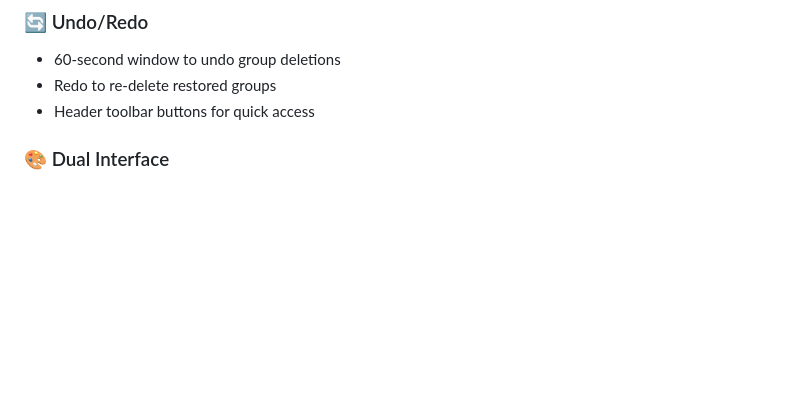
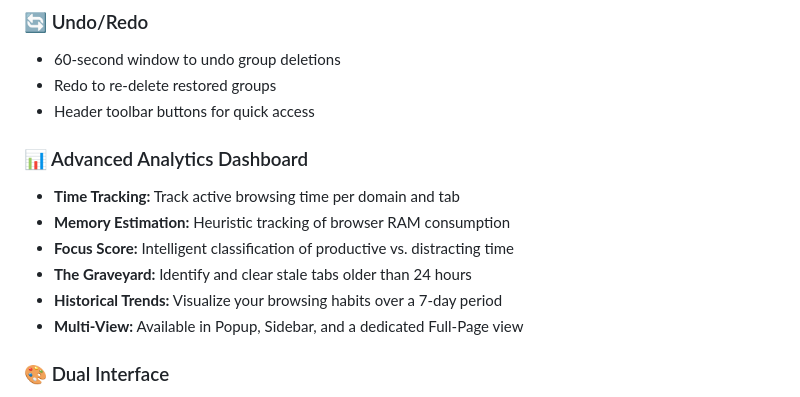
Before and after one commit to Aashu-Adhikari/TabSense, a Markdown page: README.md, the part around the change. GitHub-like rendering; blank space fills up the shorter version.

```diff
--- a/README.md
+++ b/README.md
@@ -40,6 +40,14 @@ An intelligent Chrome extension that uses AI to automatically organize and manag
 - 60-second window to undo group deletions
 - Redo to re-delete restored groups
 - Header toolbar buttons for quick access
+
+### 📊 Advanced Analytics Dashboard
+- **Time Tracking:** Track active browsing time per domain and tab
+- **Memory Estimation:** Heuristic tracking of browser RAM consumption
+- **Focus Score:** Intelligent classification of productive vs. distracting time
+- **The Graveyard:** Identify and clear stale tabs older than 24 hours
+- **Historical Trends:** Visualize your browsing habits over a 7-day period
+- **Multi-View:** Available in Popup, Sidebar, and a dedicated Full-Page view
 
 ### 🎨 Dual Interface
 - **Popup:** Quick access from toolbar
```
Also changed, not shown: COMPREHENSIVE_DOCUMENTATION.md (+13 -0 lines).
